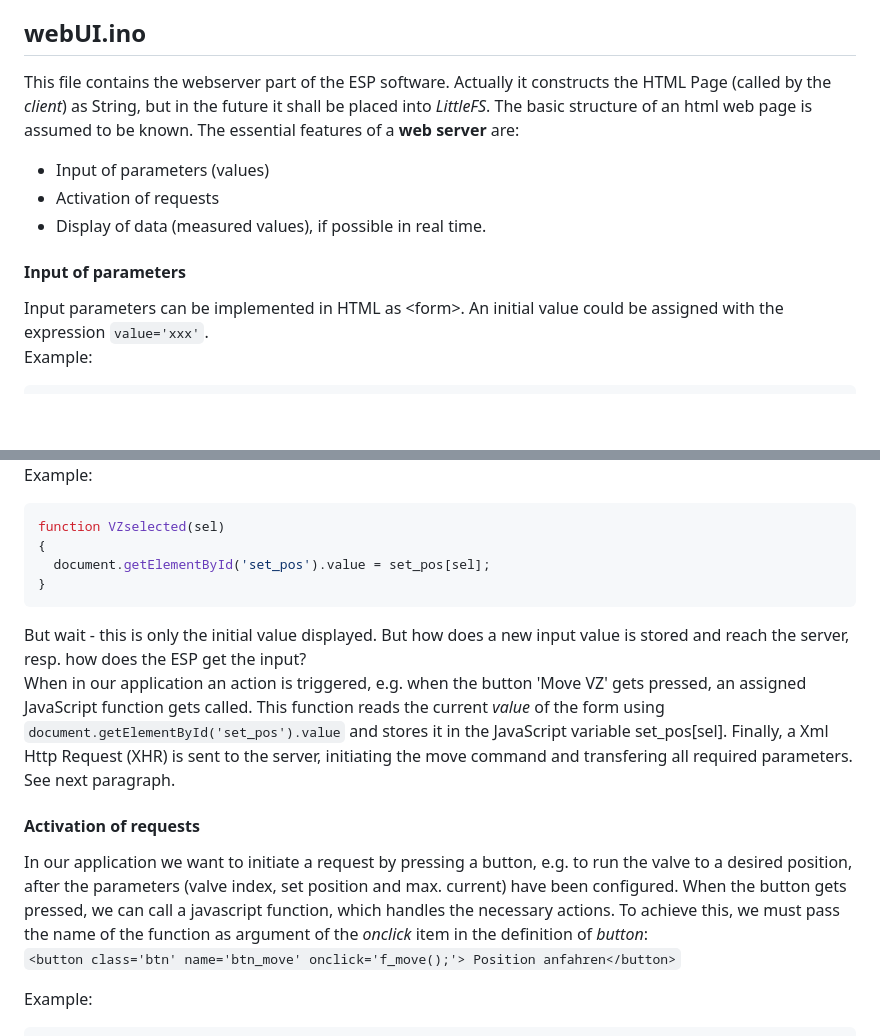
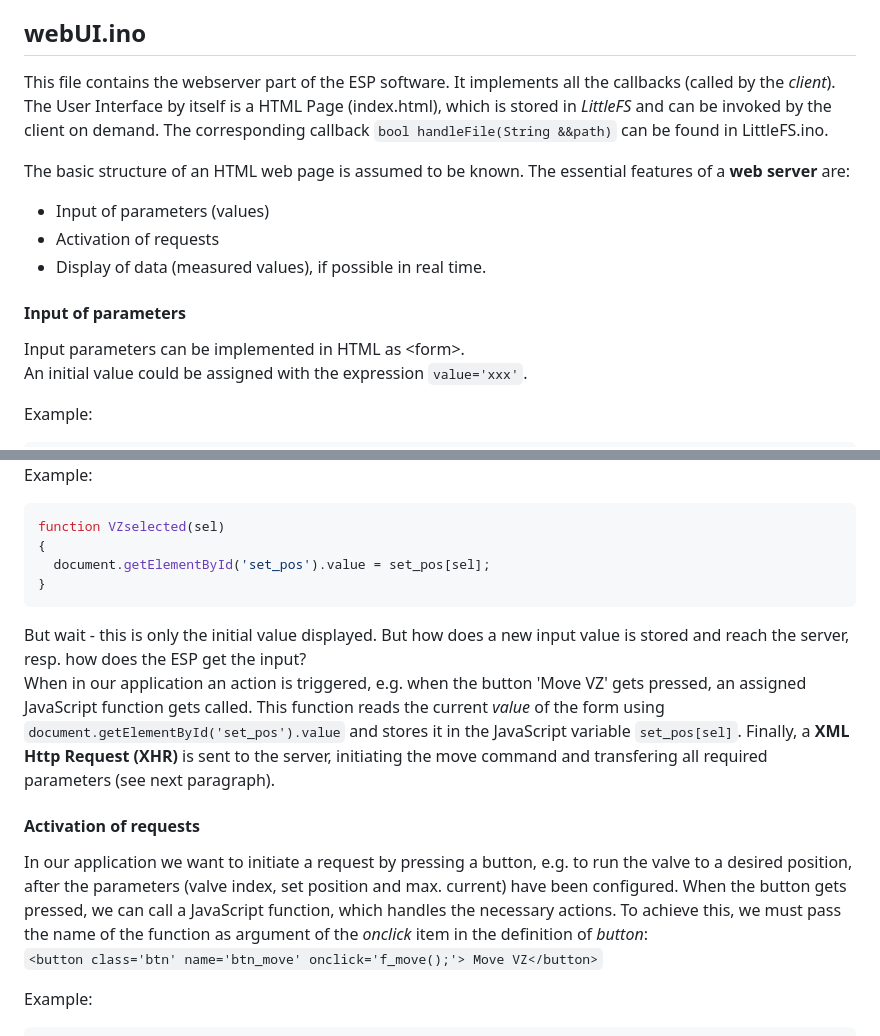
Before and after one commit to deklaus/OpenValveControl, a Markdown page: ESP-ValveControl/README.md, 2 parts joined by grey strips. GitHub-like rendering; blank space fills up the shorter version.

````diff
--- a/ESP-ValveControl/README.md
+++ b/ESP-ValveControl/README.md
@@ -54,17 +54,20 @@ As usual, it contains the **setup()** and the main **loop()** blocs.
   - actual drive current
 
 ## webUI.ino
-This file contains the webserver part of the ESP software. Actually it constructs the HTML Page (called by the *client*)
-as String, but in the future it shall be placed into *LittleFS*. The basic structure of an html web page is assumed to be known.
+This file contains the webserver part of the ESP software. It implements all the callbacks (called by the *client*).
+The User Interface by itself is a HTML Page (index.html), which is stored in *LittleFS* and can be invoked by the client
+on demand. The corresponding callback ``` bool handleFile(String &&path) ``` can be found in LittleFS.ino.
+
+The basic structure of an HTML web page is assumed to be known.
 The essential features of a **web server** are:
 - Input of parameters (values)
 - Activation of requests
 - Display of data (measured values), if possible in real time.
 
 #### Input of parameters
-Input parameters can be implemented in HTML as \<form\>.
-An initial value could be assigned with the expression ```value='xxx'```.
-<br>
+Input parameters can be implemented in HTML as \<form\>.<br>
+An initial value could be assigned with the expression ``` value='xxx' ```.
+
 Example:
 ``` html
 <form>
@@ -80,5 +84,4 @@ can change the *value* on the fly via a JavaScript function. <br>
 Example:
-
 ``` javascript
 function VZselected(sel)
 {
@@ -90,16 +93,15 @@ the server, resp. how does the ESP get the input?<br>
 When in our application an action is triggered, e.g. when the button 'Move VZ' gets pressed, an assigned
 JavaScript function gets called. This function reads the current *value* of the form using
 ``` document.getElementById('set_pos').value ``` and stores it in the JavaScript variable
-set_pos[sel]. Finally, a Xml Http Request (XHR) is sent to the server, initiating the move command and
-transfering all required parameters.
-See next paragraph.
+``` set_pos[sel] ```. Finally, a **XML Http Request (XHR)** is sent to the server, initiating the move command and
+transfering all required parameters (see next paragraph).
 
 #### Activation of requests
 In our application we want to initiate a request by pressing a button, e.g. to run the valve to a desired
 position, after the parameters (valve index, set position and max. current) have been configured.
-When the button gets pressed, we can call a javascript function, which handles the necessary actions.
+When the button gets pressed, we can call a JavaScript function, which handles the necessary actions.
 To achieve this, we must pass the name of the function as argument of the *onclick* item in the definition of *button*: <br>
-``` <button class='btn' name='btn_move' onclick='f_move();'> Position anfahren</button> ```
+``` <button class='btn' name='btn_move' onclick='f_move();'> Move VZ</button> ```
 
 Example:
 ``` javascript
````
Also changed, not shown: other parts of ESP-ValveControl/README.md (+5 -4 lines).
